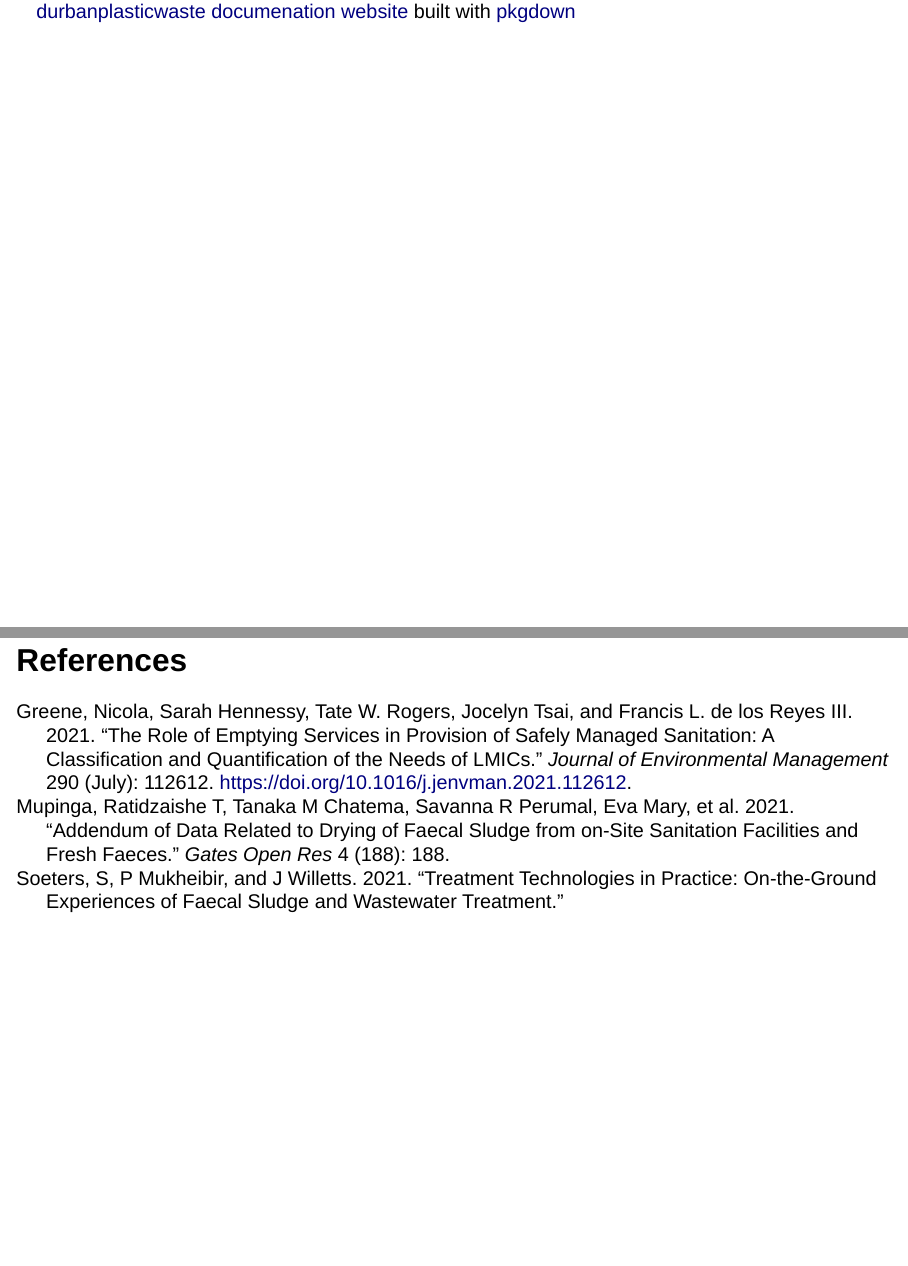
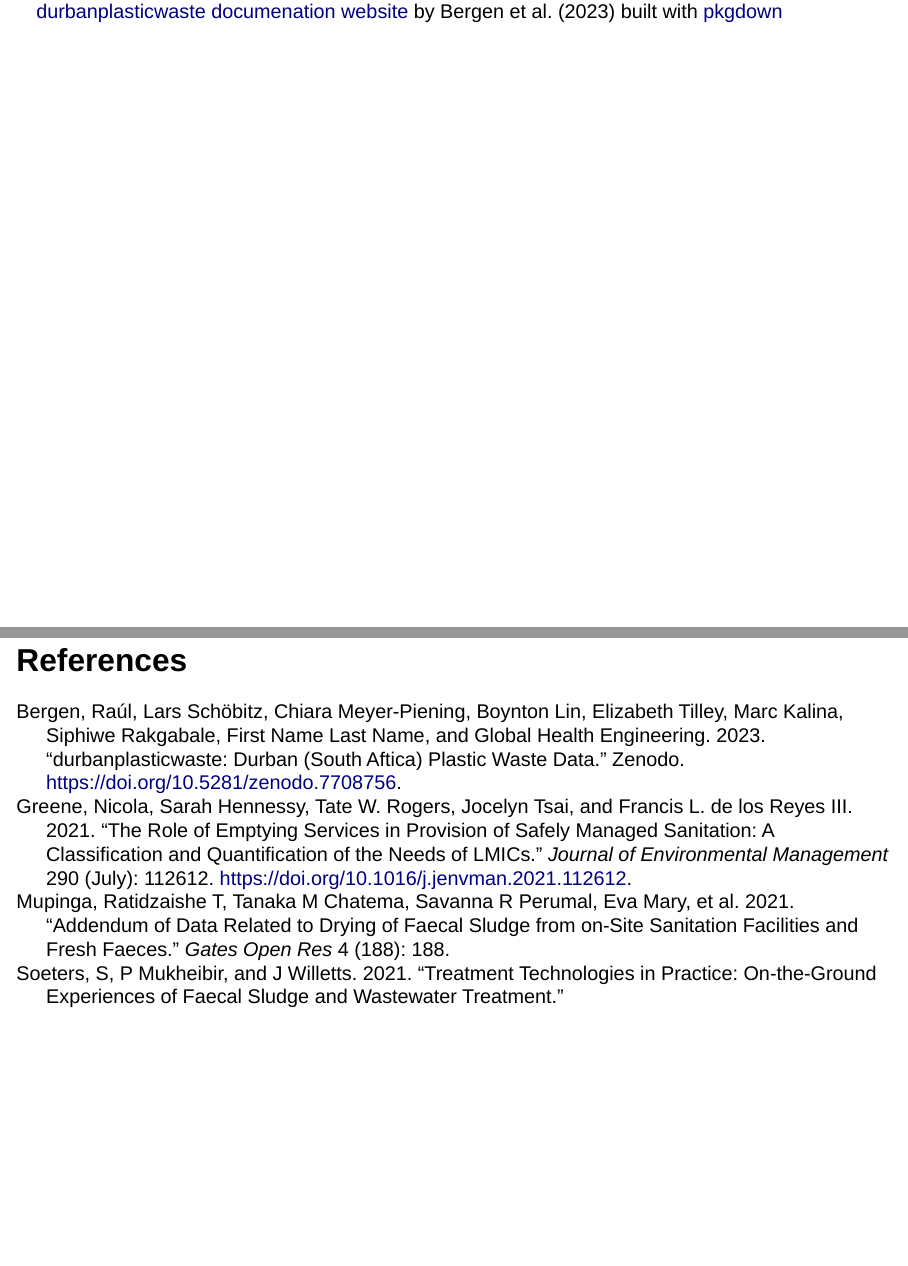
Before and after one commit to openwashdata/website, a Quarto document (pages/gallery/slides/cu-wash-symposium-2023/index.qmd): pages 30 and 40 of 40 before the commit and pages 29 and 39 of 39 after it, joined at a grey line. Rendered offline with R 4.5, knitr and Pandoc in place of Quarto, with nearby package versions; drawn as Slidy slides in place of the format the file asks for; some code elsewhere in the file could not run offline.

Commit message:
Export to PDF

```diff
--- a/pages/gallery/slides/cu-wash-symposium-2023/index.qmd
+++ b/pages/gallery/slides/cu-wash-symposium-2023/index.qmd
@@ -185,7 +185,7 @@ Screenshot from @mupinga2021addendum
 ](https://global-health-engineering.github.io/durbanplasticwaste/)
 
 ::: footer
-[durbanplasticwaste documenation website](https://global-health-engineering.github.io/durbanplasticwaste/) built with [pkgdown](https://pkgdown.r-lib.org/)
+[durbanplasticwaste documenation website](https://global-health-engineering.github.io/durbanplasticwaste/) by @bergen_raul_2023_7708756 built with [pkgdown](https://pkgdown.r-lib.org/)
 :::
 
 # Engage {background-color="#5b195b"}
--- a/pages/gallery/slides/cu-wash-symposium-2023/references.bib
+++ b/pages/gallery/slides/cu-wash-symposium-2023/references.bib
@@ -30,3 +30,25 @@
   year={2021},
   publisher={F1000 Research Limited}
 }
+
+@software{bergen_raul_2023_7708756,
+  author       = {Bergen, Raúl and
+                  Schöbitz, Lars and
+                  Meyer-Piening, Chiara and
+                  Lin, Boynton and
+                  Tilley, Elizabeth and
+                  Kalina, Marc and
+                  Rakgabale, Siphiwe and
+                  Last Name, First Name and
+                  Global Health Engineering},
+  title        = {{durbanplasticwaste: Durban (South Aftica) Plastic
+                   Waste Data}},
+  month        = mar,
+  year         = 2023,
+  note         = {{To cite package "durbanplasticwaste" in
+                   publications use:}},
+  publisher    = {Zenodo},
+  version      = {v0.1.0},
+  doi          = {10.5281/zenodo.7708756},
+  url          = {https://doi.org/10.5281/zenodo.7708756}
+}
```
Also changed, not shown: pages/gallery/slides/cu-wash-symposium-2023/index.qmd (4 more changed lines), 2 other files.
